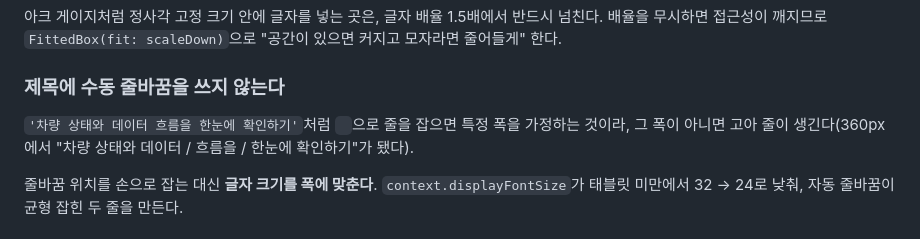
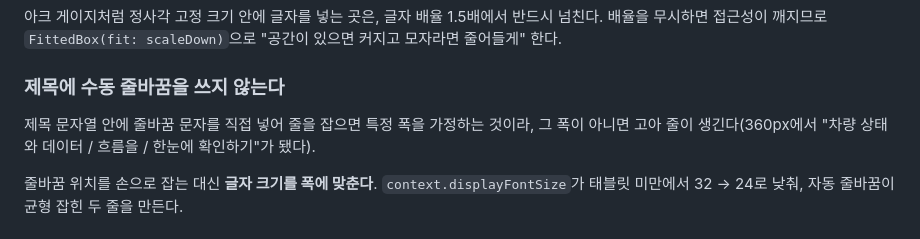
Before and after one commit to Seongwonp/vehicle-telemetry-app, a Markdown page: docs/design-system.md, the part around the change. Drawn GitHub-style.

Commit message:
디자인 시스템 문서의 예시가 실제 줄바꿈으로 들어가 깨져 있던 것 수정

```diff
--- a/docs/design-system.md
+++ b/docs/design-system.md
@@ -130,10 +130,7 @@ Material과 Apple HIG가 공통으로 쓰는 기준이다. 4는 아이콘·조
 
 ### 제목에 수동 줄바꿈을 쓰지 않는다
 
-`'차량 상태와 데이터 흐름을
-한눈에 확인하기'`처럼 `
-`으로 줄을 잡으면 특정 폭을
-가정하는 것이라, 그 폭이 아니면 고아 줄이 생긴다(360px에서 "차량 상태와 데이터 /
+제목 문자열 안에 줄바꿈 문자를 직접 넣어 줄을 잡으면 특정 폭을 가정하는 것이라, 그 폭이 아니면 고아 줄이 생긴다(360px에서 "차량 상태와 데이터 /
 흐름을 / 한눈에 확인하기"가 됐다).
 
 줄바꿈 위치를 손으로 잡는 대신 **글자 크기를 폭에 맞춘다**. `context.displayFontSize`가
```
